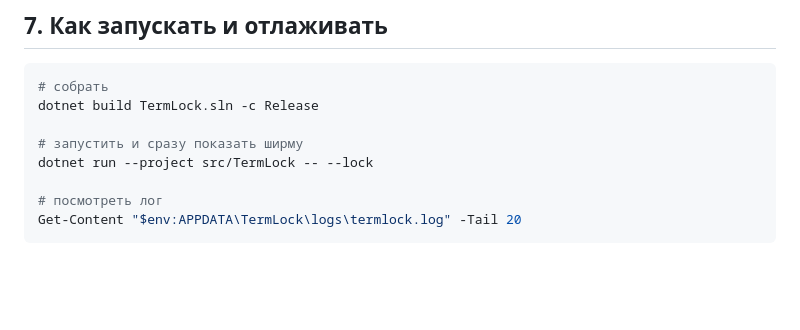
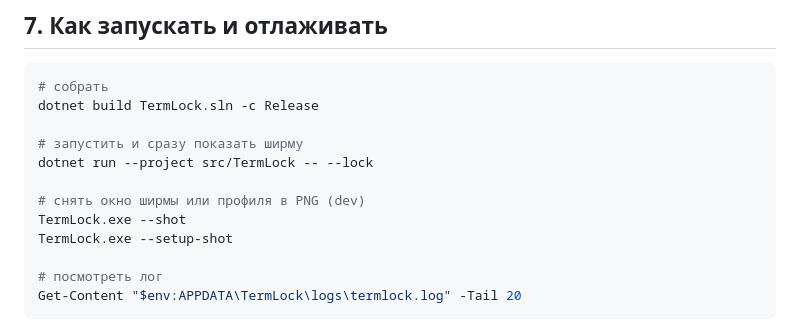
Before and after one commit to Jadeonit/termlock, a Markdown page: docs/CODE.md, the part around the change. GitHub-like rendering; blank space fills up the shorter version.

````diff
--- a/docs/CODE.md
+++ b/docs/CODE.md
@@ -217,6 +217,10 @@ dotnet build TermLock.sln -c Release
 # запустить и сразу показать ширму
 dotnet run --project src/TermLock -- --lock
 
+# снять окно ширмы или профиля в PNG (dev)
+TermLock.exe --shot
+TermLock.exe --setup-shot
+
 # посмотреть лог
 Get-Content "$env:APPDATA\TermLock\logs\termlock.log" -Tail 20
 ```
````
Also changed, not shown: README.md (+20 -10 lines), docs/screenshot-day2.png, docs/screenshot-setup.png (added), 6 other files.
